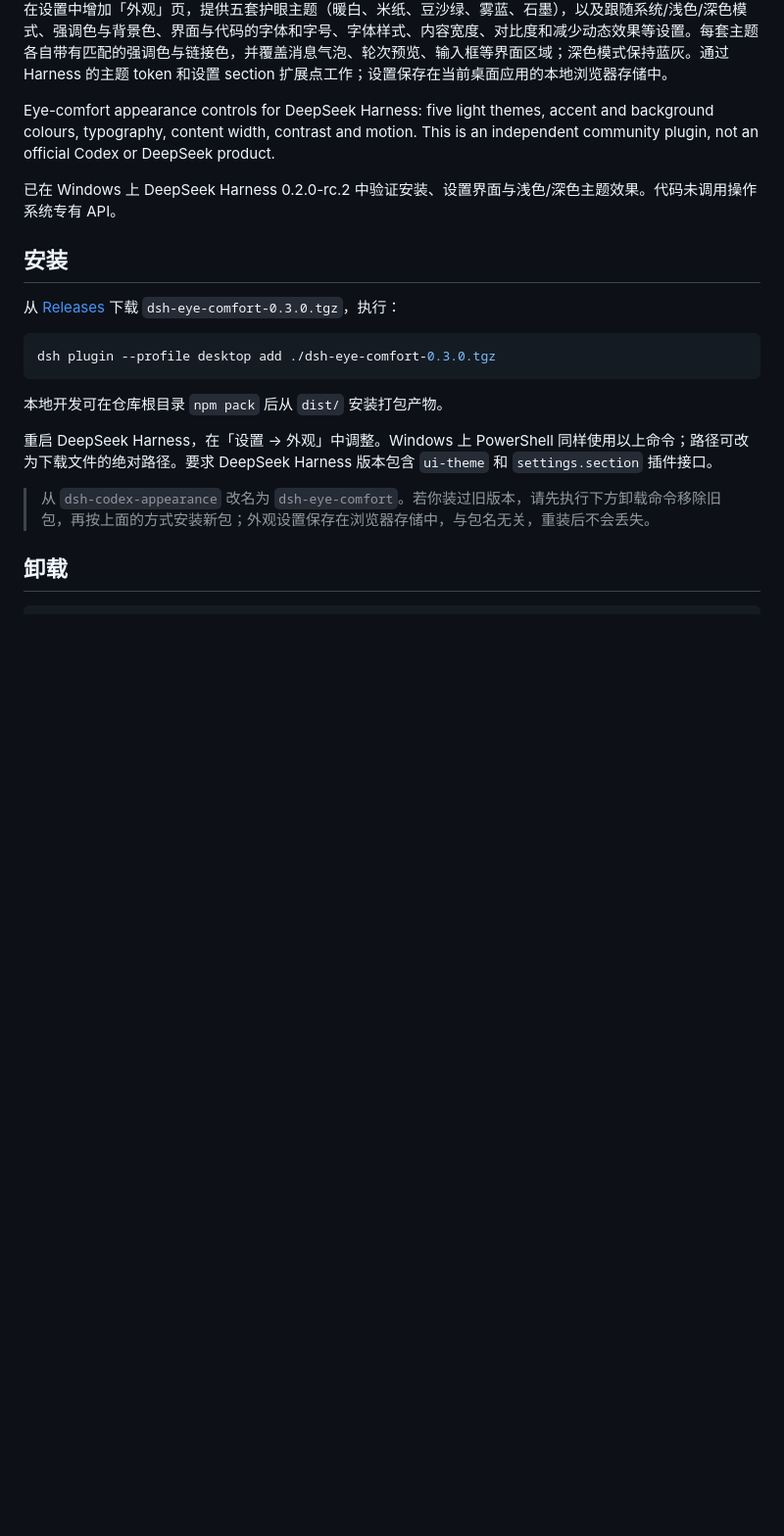
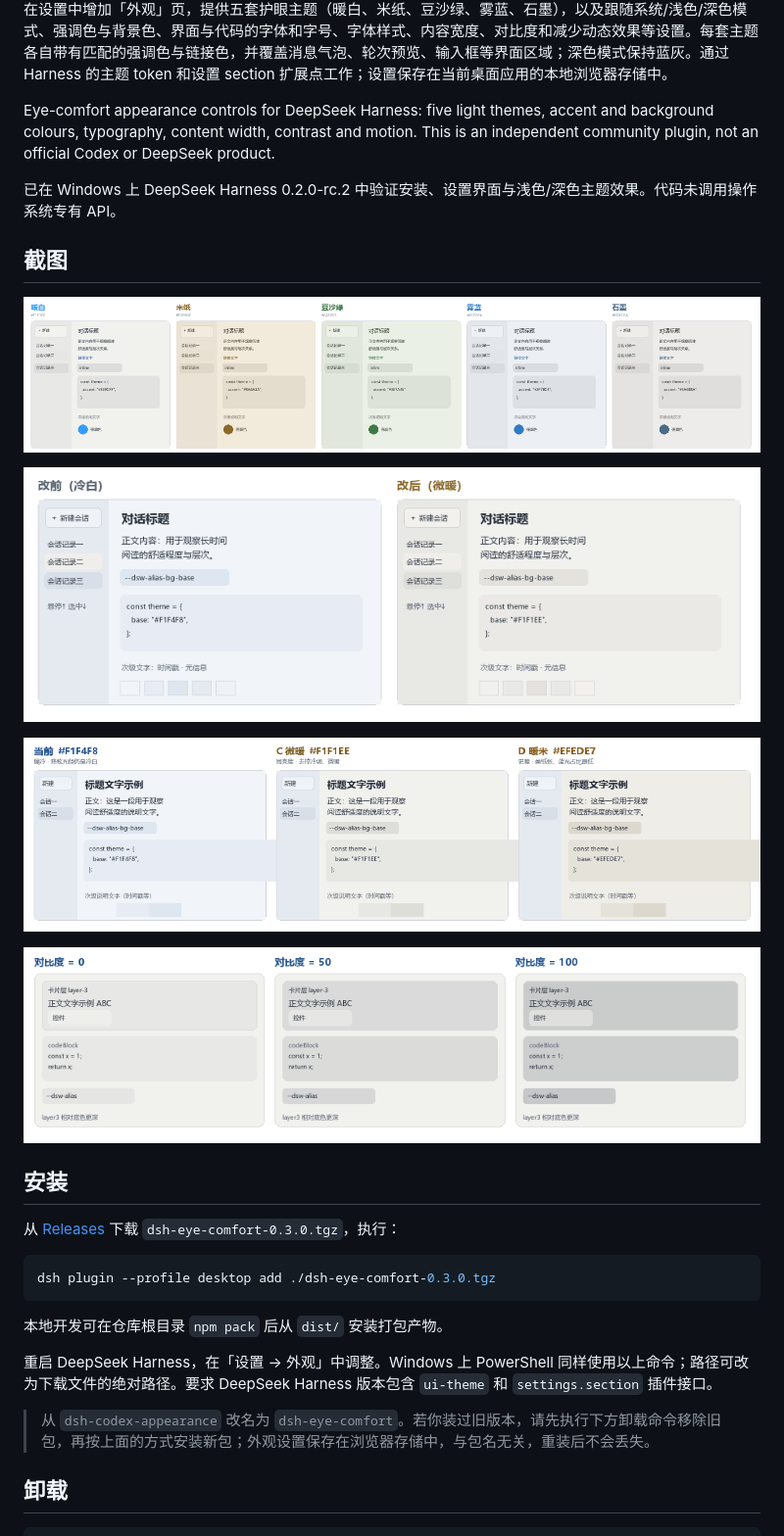
Before and after one commit to AaronKate/dsh-codex-appearance, a Markdown page: README.md, the part around the change. Shown at 98% size. Drawn GitHub-style; pictures changed too: assets/contrast-levels.png (added), assets/five-themes.png (added), assets/tone-variants.png (added); blank space fills up the shorter version.

Commit message:
chore: 指向 AaronKate 仓库并声明市场截图

```diff
--- a/README.md
+++ b/README.md
@@ -5,6 +5,16 @@
 Eye-comfort appearance controls for DeepSeek Harness: five light themes, accent and background colours, typography, content width, contrast and motion. This is an independent community plugin, not an official Codex or DeepSeek product.
 
 已在 Windows 上 DeepSeek Harness 0.2.0-rc.2 中验证安装、设置界面与浅色/深色主题效果。代码未调用操作系统专有 API。
+
+## 截图
+
+![五套护眼主题](assets/five-themes.png)
+
+![冷白与微暖对比](assets/warm-tone-compare.png)
+
+![三种暖调](assets/tone-variants.png)
+
+![对比度 0 / 50 / 100](assets/contrast-levels.png)
 
 ## 安装
 
```
Also changed, not shown: 2 other files.
